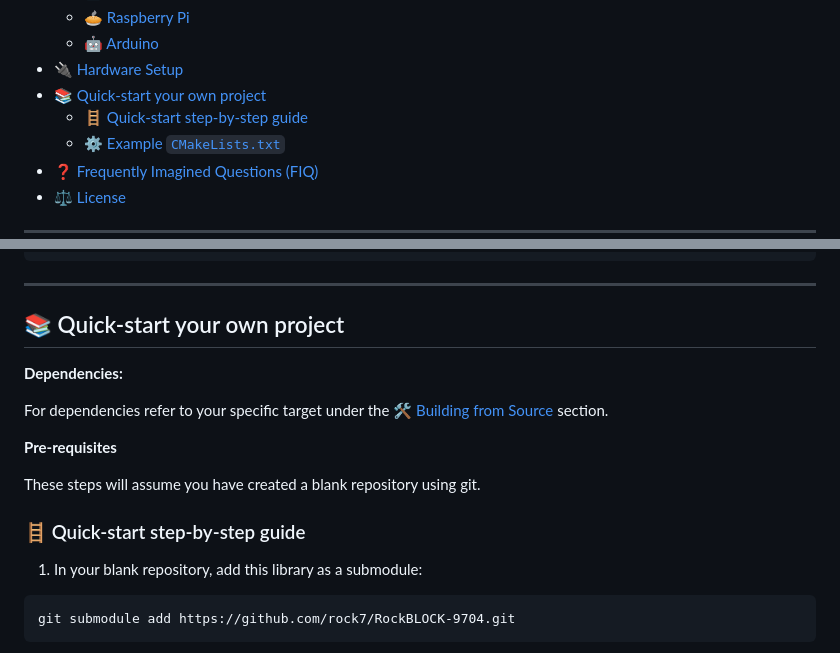
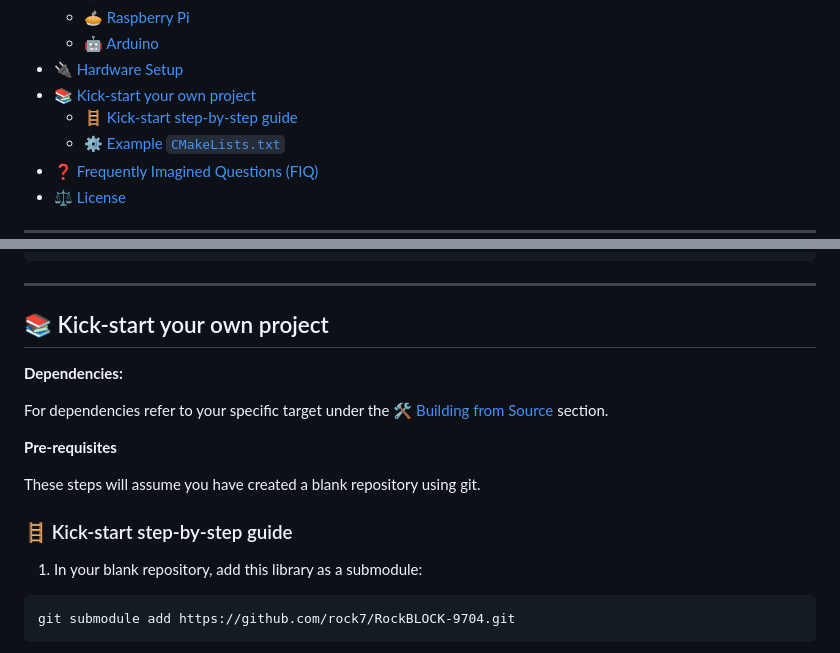
Before and after one commit to rock7/RockBLOCK-9704, a Markdown page: README.md, 2 parts joined by grey strips. Rendered like a GitHub page.

Commit message:
Changed the CMake quick-start to kick-start
There was two references to quick-start so felt the CMake section should change.

Testing
-------
No testing required just performed visual diff.

````diff
--- a/README.md
+++ b/README.md
@@ -26,8 +26,8 @@ Further documentation for hardware and specifications can be found on our docume
   - [🥧 Raspberry Pi](#-raspberry-pi)
   - [🤖 Arduino](#-arduino)
 - [🔌 Hardware Setup](#-hardware-setup)
-- [📚 Quick-start your own project](#-quick-start-your-own-project)
-  - [🪜 Quick-start step-by-step guide](#-quick-start-step-by-step-guide)
+- [📚 Kick-start your own project](#-kick-start-your-own-project)
+  - [🪜 Kick-start step-by-step guide](#-kick-start-step-by-step-guide)
   - [⚙️ Example `CMakeLists.txt`](#%EF%B8%8F-example-cmakeliststxt)
 - [❓ Frequently Imagined Questions (FIQ)](#-frequently-imagined-questions-fiq)
 - [⚖️ License](#%EF%B8%8F-license)
@@ -326,7 +326,7 @@ const rbGpioTable_t customGpioTable =
 
 ---
 
-## 📚 Quick-start your own project
+## 📚 Kick-start your own project
 
 **Dependencies:**
 
@@ -336,7 +336,7 @@ For dependencies refer to your specific target under the [🛠️ Building from
 
 These steps will assume you have created a blank repository using git.
 
-### 🪜 Quick-start step-by-step guide
+### 🪜 Kick-start step-by-step guide
 1. In your blank repository, add this library as a submodule:
 ```
 git submodule add https://github.com/rock7/RockBLOCK-9704.git
````
